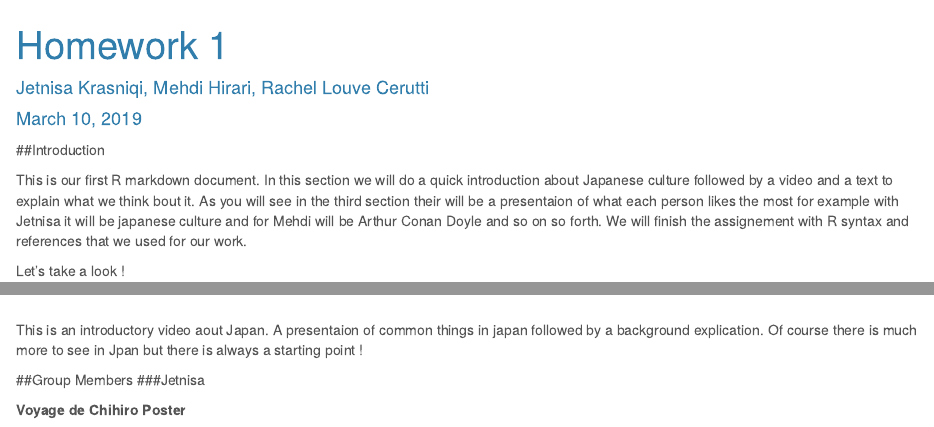
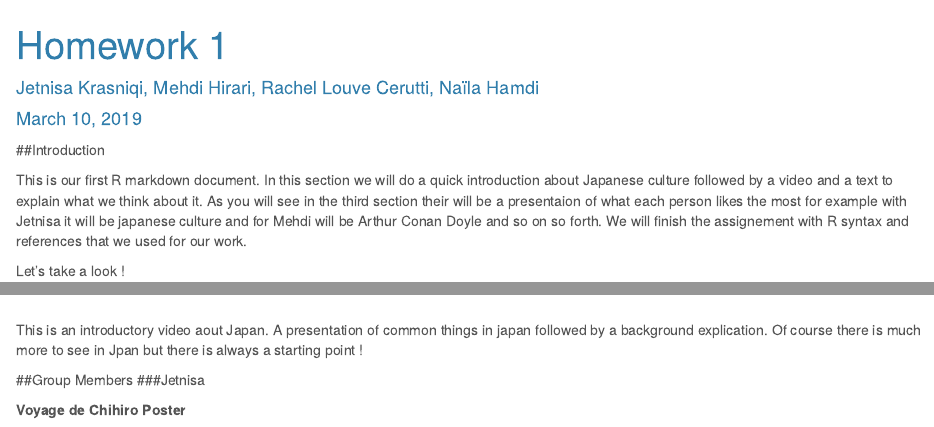
Before and after one commit to Rachelouve/Intro_R_HWM1, an R Markdown document (HW1.Rmd): the page in a window 1100 px wide, from its top, and a second part further down, joined at a grey line. Rendered offline with R 4.5, knitr and Pandoc, with nearby package versions; code that draws random numbers runs with fixed seeds of ours; some code elsewhere in the file could not run offline.

Commit message:
Update HW1.Rmd

```diff
--- a/HW1.Rmd
+++ b/HW1.Rmd
@@ -1,6 +1,6 @@
 ---
 title: "Homework 1"
-author: "Jetnisa Krasniqi, Mehdi Hirari, Rachel Louve Cerutti"
+author: "Jetnisa Krasniqi, Mehdi Hirari, Rachel Louve Cerutti, Naïla Hamdi"
 date: "March 10, 2019"
 output:
   html_document:
@@ -10,7 +10,7 @@ output:
 ---
 ##Introduction
 
-This is our first R markdown document. In this section we will do a quick introduction about Japanese culture followed by a video and a text to explain what we think bout it. As you will see in the third section their will be a presentaion of what each person likes the most for example with Jetnisa it will be japanese culture and for Mehdi will be Arthur Conan Doyle and so on so forth. We will finish the assignement with R syntax and references that we used for our work.
+This is our first R markdown document. In this section we will do a quick introduction about Japanese culture followed by a video and a text to explain what we think about it. As you will see in the third section their will be a presentaion of what each person likes the most for example with Jetnisa it will be japanese culture and for Mehdi will be Arthur Conan Doyle and so on so forth. We will finish the assignement with R syntax and references that we used for our work.
 
 Let's take a look !
 
@@ -18,7 +18,7 @@ Let's take a look !
 
 
 
-This is an introductory video aout Japan. A presentaion of common things in japan followed by a background explication. Of course there is much more to see in Jpan but there is always a starting point !
+This is an introductory video aout Japan. A presentation of common things in japan followed by a background explication. Of course there is much more to see in Jpan but there is always a starting point !
 
 ##Group Members
 ###Jetnisa
```
